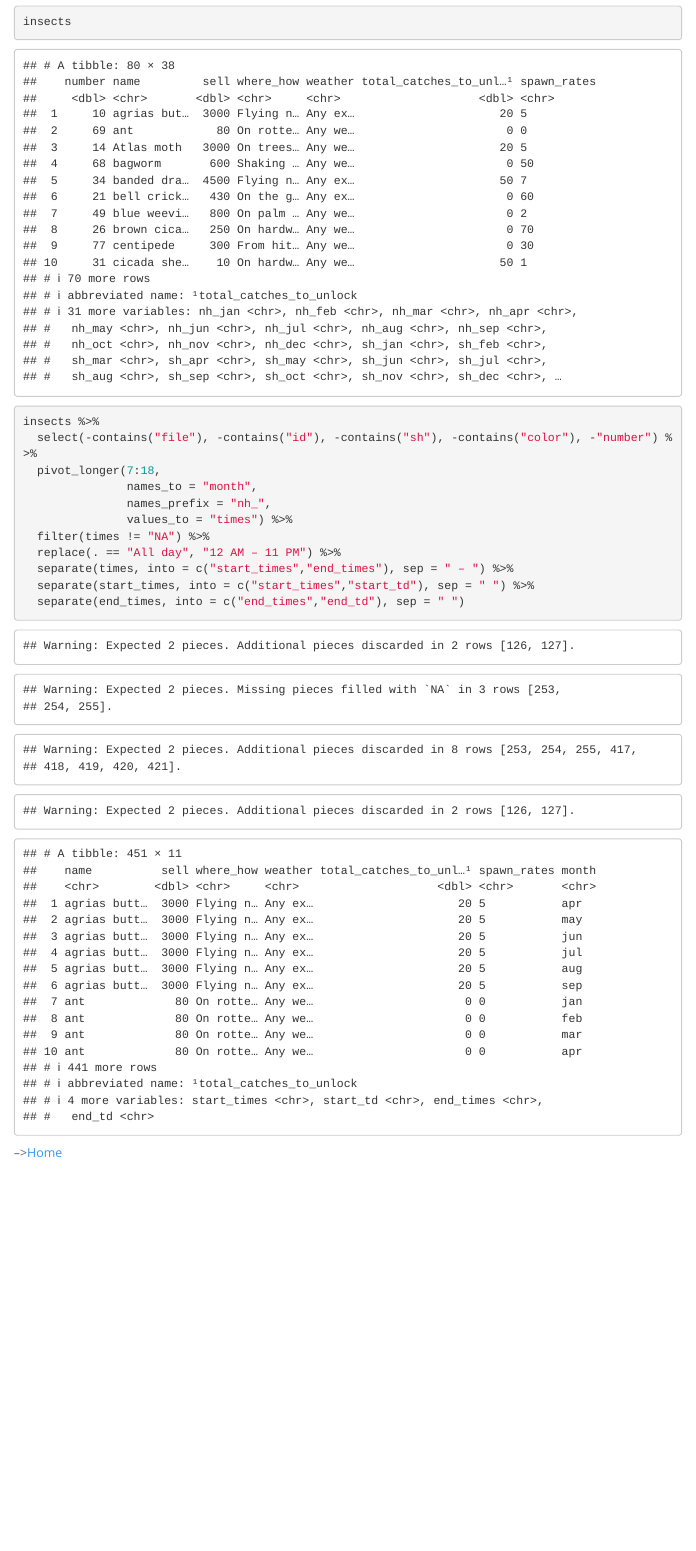
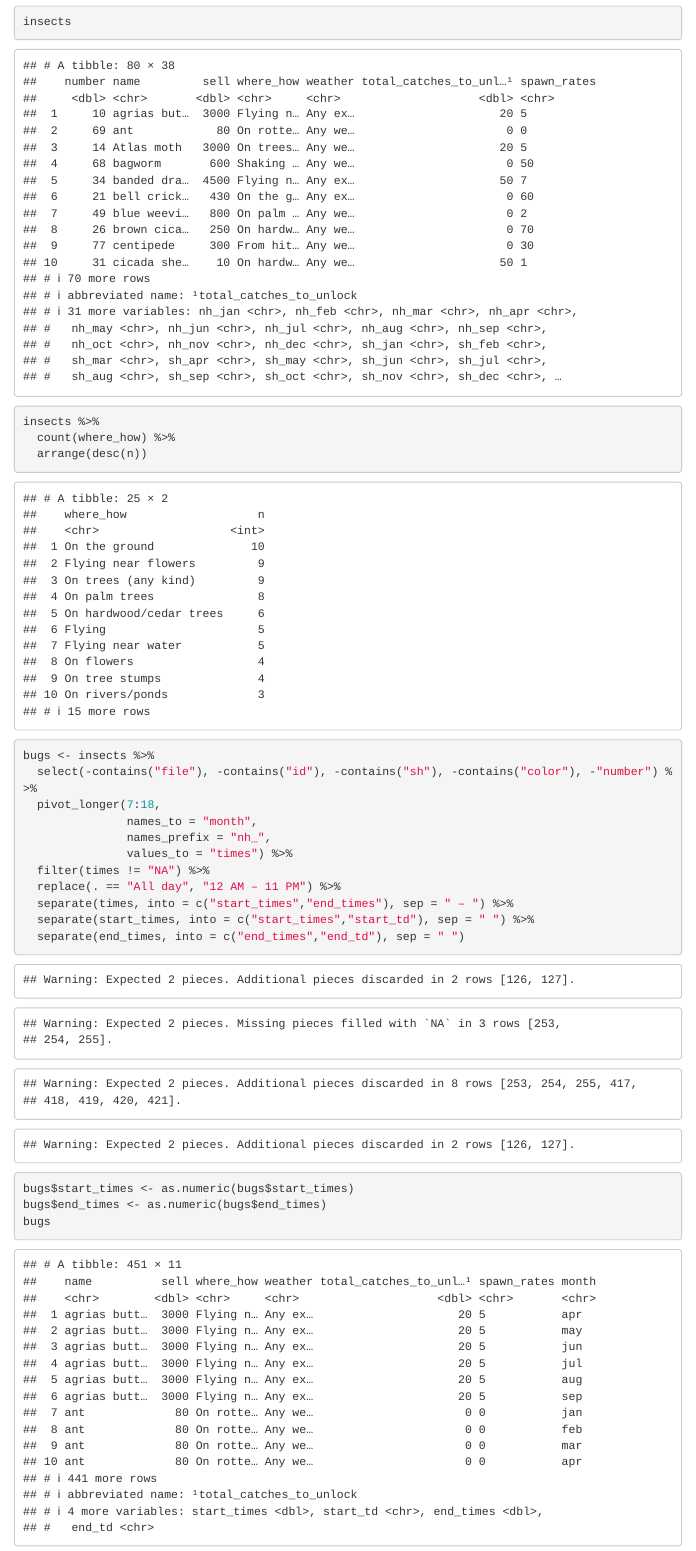
Before and after one commit to dwdeq/BIS15W2023_group5, an R Markdown document (Template.Rmd): the page in a window 1100 px wide, from 750 px down. Rendered offline with R 4.5, knitr and Pandoc, with nearby package versions; menus at the side of the page are left out; column names are cleaned by a stand-in for the janitor package.

Commit message:
found it

````diff
--- a/Template.Rmd
+++ b/Template.Rmd
@@ -25,8 +25,16 @@ fish <- clean_names(read_csv(here("data","fish.csv")))
 insects
 ```
 
+
+
 ```{r}
 insects %>%
+  count(where_how) %>%
+  arrange(desc(n))
+```
+
+```{r}
+bugs <- insects %>%
   select(-contains("file"), -contains("id"), -contains("sh"), -contains("color"), -"number") %>%
   pivot_longer(7:18,
                names_to = "month",
@@ -39,4 +47,10 @@ insects %>%
   separate(end_times, into = c("end_times","end_td"), sep = " ")
 ```
 
+```{r}
+bugs$start_times <- as.numeric(bugs$start_times)
+bugs$end_times <- as.numeric(bugs$end_times)
+bugs
+```
 
+```{r}
````
Also changed, not shown: Template.Rmd (7 more changed lines).
